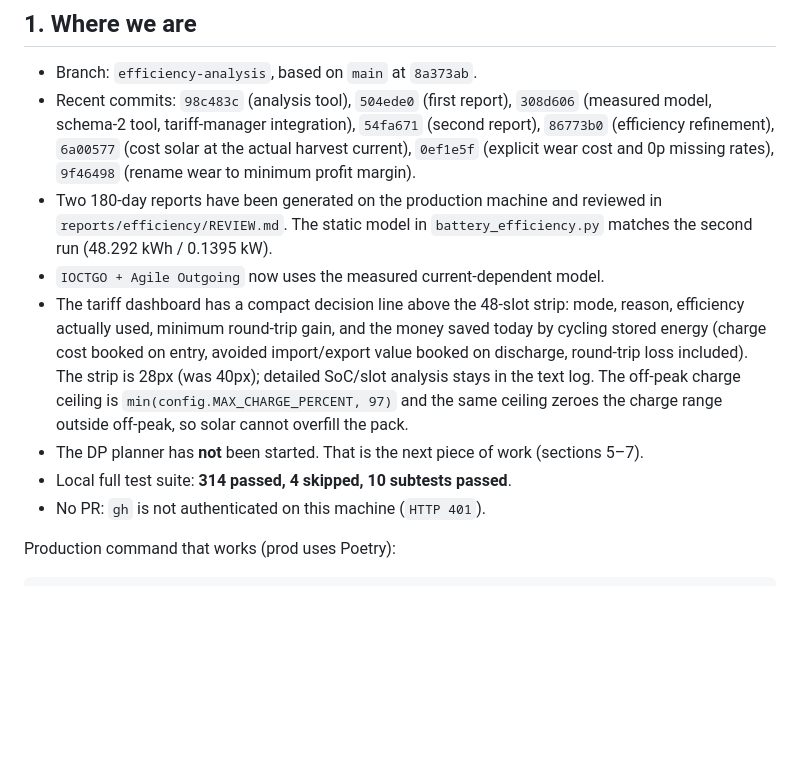
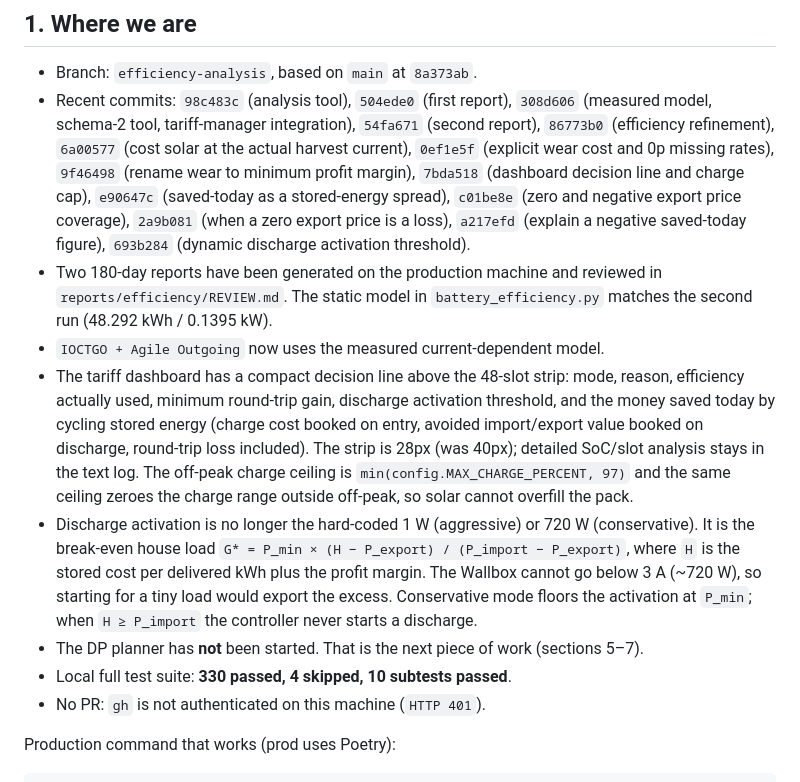
Before and after one commit to robynrox/evse-controller, a Markdown page: HANDOFF.md, the part around the change. Drawn GitHub-style; blank space fills up the shorter version.

Commit message:
Record the dynamic activation commit in the handoff

```diff
--- a/HANDOFF.md
+++ b/HANDOFF.md
@@ -87,22 +87,35 @@ completed fixes.
   `54fa671` (second report), `86773b0` (efficiency refinement),
   `6a00577` (cost solar at the actual harvest current),
   `0ef1e5f` (explicit wear cost and 0p missing rates),
-  `9f46498` (rename wear to minimum profit margin).
+  `9f46498` (rename wear to minimum profit margin),
+  `7bda518` (dashboard decision line and charge cap),
+  `e90647c` (saved-today as a stored-energy spread),
+  `c01be8e` (zero and negative export price coverage),
+  `2a9b081` (when a zero export price is a loss),
+  `a217efd` (explain a negative saved-today figure),
+  `693b284` (dynamic discharge activation threshold).
 - Two 180-day reports have been generated on the production machine and
   reviewed in `reports/efficiency/REVIEW.md`. The static model in
   `battery_efficiency.py` matches the second run (48.292 kWh / 0.1395 kW).
 - `IOCTGO + Agile Outgoing` now uses the measured current-dependent model.
 - The tariff dashboard has a compact decision line above the 48-slot strip:
-  mode, reason, efficiency actually used, minimum round-trip gain, and the
-  money saved today by cycling stored energy (charge cost booked on entry,
-  avoided import/export value booked on discharge, round-trip loss included).
-  The strip is 28px (was 40px); detailed SoC/slot analysis stays in the text
-  log.  The off-peak charge ceiling is `min(config.MAX_CHARGE_PERCENT, 97)` and
-  the same ceiling zeroes the charge range outside off-peak, so solar cannot
-  overfill the pack.
+  mode, reason, efficiency actually used, minimum round-trip gain, discharge
+  activation threshold, and the money saved today by cycling stored energy
+  (charge cost booked on entry, avoided import/export value booked on
+  discharge, round-trip loss included). The strip is 28px (was 40px);
+  detailed SoC/slot analysis stays in the text log. The off-peak charge
+  ceiling is `min(config.MAX_CHARGE_PERCENT, 97)` and the same ceiling zeroes
+  the charge range outside off-peak, so solar cannot overfill the pack.
+- Discharge activation is no longer the hard-coded 1 W (aggressive) or 720 W
+  (conservative). It is the break-even house load
+  `G* = P_min × (H − P_export) / (P_import − P_export)`, where `H` is the
+  stored cost per delivered kWh plus the profit margin. The Wallbox cannot go
+  below 3 A (~720 W), so starting for a tiny load would export the excess.
+  Conservative mode floors the activation at `P_min`; when `H ≥ P_import` the
+  controller never starts a discharge.
 - The DP planner has **not** been started. That is the next piece of work
   (sections 5–7).
-- Local full test suite: **314 passed, 4 skipped, 10 subtests passed**.
+- Local full test suite: **330 passed, 4 skipped, 10 subtests passed**.
 - No PR: `gh` is not authenticated on this machine (`HTTP 401`).
 
 Production command that works (prod uses Poetry):
```
